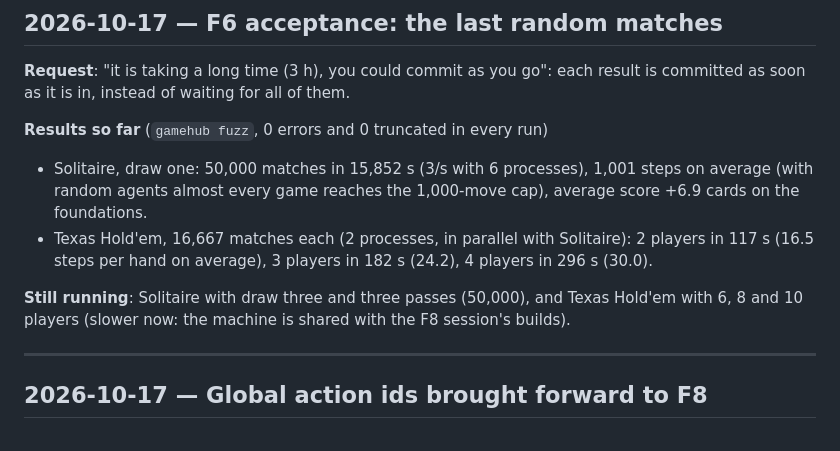
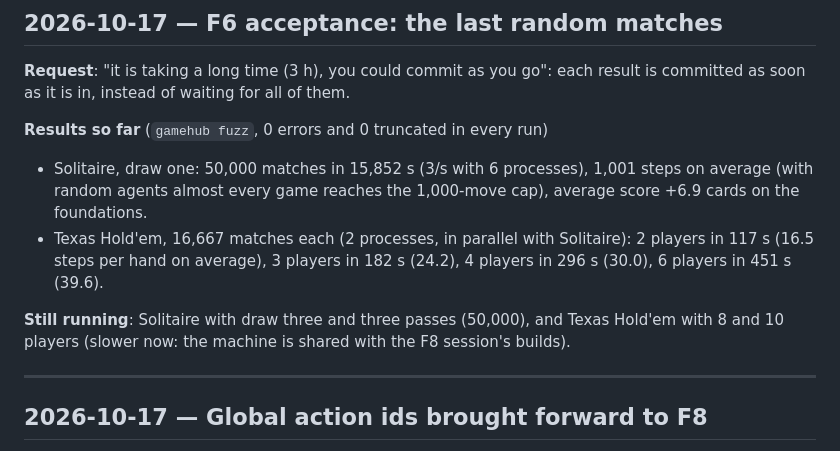
Before and after one commit to JuanMartinFajardo/GameHub, a Markdown page: log.md, the part around the change. Drawn GitHub-style.

Commit message:
Docs: aceptación de F6, Texas Hold'em con 6 jugadores (16 667 partidas, 0 errores)
Co-Authored-By: Claude Opus 5.5 <noreply@anthropic.com>

```diff
--- a/log.md
+++ b/log.md
@@ -15,10 +15,11 @@ as soon as it is in, instead of waiting for all of them.
   (with random agents almost every game reaches the 1,000-move cap), average score +6.9 cards on
   the foundations.
 - Texas Hold'em, 16,667 matches each (2 processes, in parallel with Solitaire): 2 players in
-  117 s (16.5 steps per hand on average), 3 players in 182 s (24.2), 4 players in 296 s (30.0).
+  117 s (16.5 steps per hand on average), 3 players in 182 s (24.2), 4 players in 296 s (30.0),
+  6 players in 451 s (39.6).
 
-**Still running**: Solitaire with draw three and three passes (50,000), and Texas Hold'em with 6,
-8 and 10 players (slower now: the machine is shared with the F8 session's builds).
+**Still running**: Solitaire with draw three and three passes (50,000), and Texas Hold'em with 8
+and 10 players (slower now: the machine is shared with the F8 session's builds).
 
 ---
 
```
Also changed, not shown: docs/wiki/roadmap.md (+2 -2 lines).
